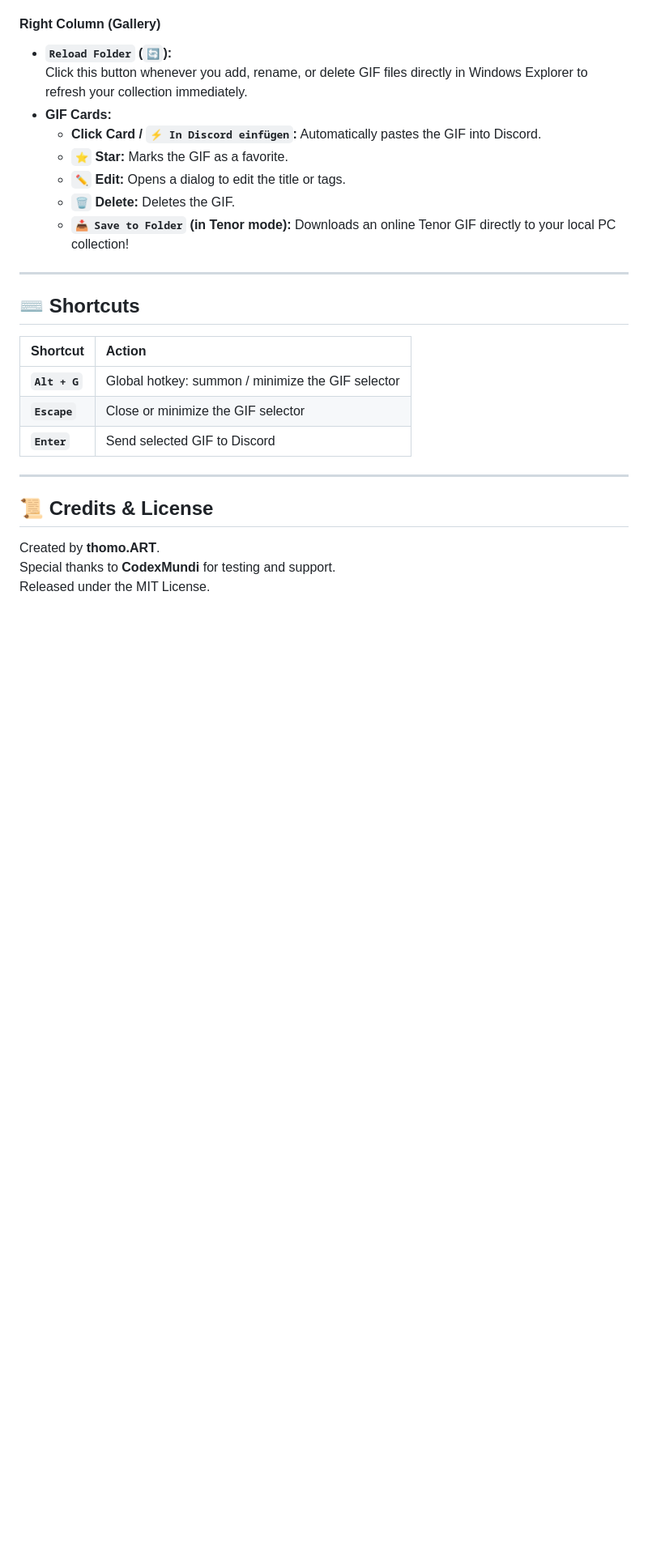
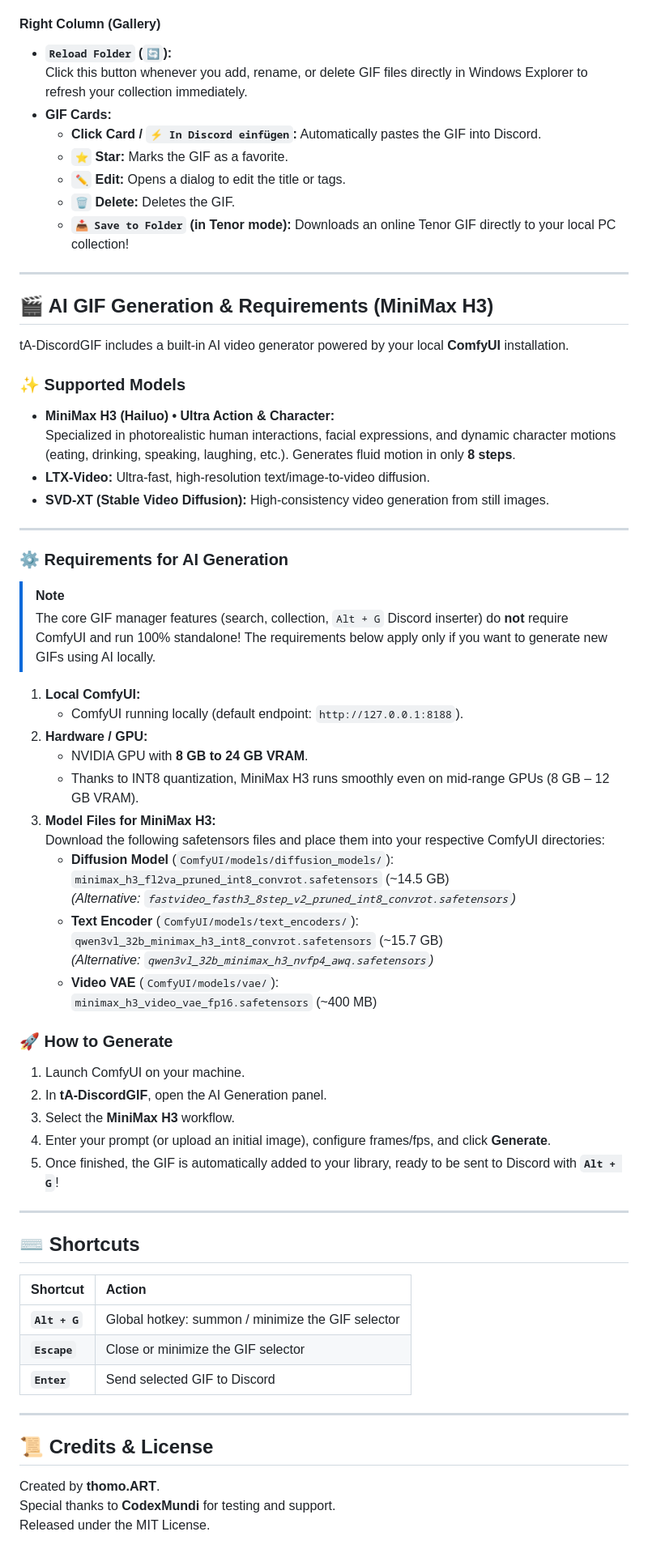
Before and after one commit to tmode-1960/tA-DiscordGIF, a Markdown page: README.md, the part around one of its changes. Shown at 81% size. Rendered like a GitHub page; blank space fills up the shorter version.

Commit message:
Docs: Add AI GIF Generation & MiniMax H3 requirements to README

```diff
--- a/README.md
+++ b/README.md
@@ -120,6 +121,48 @@ Click the **`⚙ Settings`** button in the top-right header:
 
 ---
 
+## 🎬 AI GIF Generation & Requirements (MiniMax H3)
+
+tA-DiscordGIF includes a built-in AI video generator powered by your local **ComfyUI** installation.
+
+### ✨ Supported Models
+* **MiniMax H3 (Hailuo) • Ultra Action & Character:**
+  Specialized in photorealistic human interactions, facial expressions, and dynamic character motions (eating, drinking, speaking, laughing, etc.). Generates fluid motion in only **8 steps**.
+* **LTX-Video:** Ultra-fast, high-resolution text/image-to-video diffusion.
+* **SVD-XT (Stable Video Diffusion):** High-consistency video generation from still images.
+
+---
+
+### ⚙️ Requirements for AI Generation
+
+> [!NOTE]
+> The core GIF manager features (search, collection, `Alt + G` Discord inserter) do **not** require ComfyUI and run 100% standalone! The requirements below apply only if you want to generate new GIFs using AI locally.
+
+1. **Local ComfyUI:**
+   * ComfyUI running locally (default endpoint: `http://127.0.0.1:8188`).
+2. **Hardware / GPU:**
+   * NVIDIA GPU with **8 GB to 24 GB VRAM**.
+   * Thanks to INT8 quantization, MiniMax H3 runs smoothly even on mid-range GPUs (8 GB – 12 GB VRAM).
+3. **Model Files for MiniMax H3:**
+   Download the following safetensors files and place them into your respective ComfyUI directories:
+   * **Diffusion Model** (`ComfyUI/models/diffusion_models/`):
+     `minimax_h3_fl2va_pruned_int8_convrot.safetensors` (~14.5 GB)
+     *(Alternative: `fastvideo_fasth3_8step_v2_pruned_int8_convrot.safetensors`)*
+   * **Text Encoder** (`ComfyUI/models/text_encoders/`):
+     `qwen3vl_32b_minimax_h3_int8_convrot.safetensors` (~15.7 GB)
+     *(Alternative: `qwen3vl_32b_minimax_h3_nvfp4_awq.safetensors`)*
+   * **Video VAE** (`ComfyUI/models/vae/`):
+     `minimax_h3_video_vae_fp16.safetensors` (~400 MB)
+
+### 🚀 How to Generate
+1. Launch ComfyUI on your machine.
+2. In **tA-DiscordGIF**, open the AI Generation panel.
+3. Select the **MiniMax H3** workflow.
+4. Enter your prompt (or upload an initial image), configure frames/fps, and click **Generate**.
+5. Once finished, the GIF is automatically added to your library, ready to be sent to Discord with **`Alt + G`**!
+
+---
+
 ## ⌨️ Shortcuts
 
 | Shortcut | Action |
```
Also changed, not shown: other parts of README.md (+2 -1 lines).
